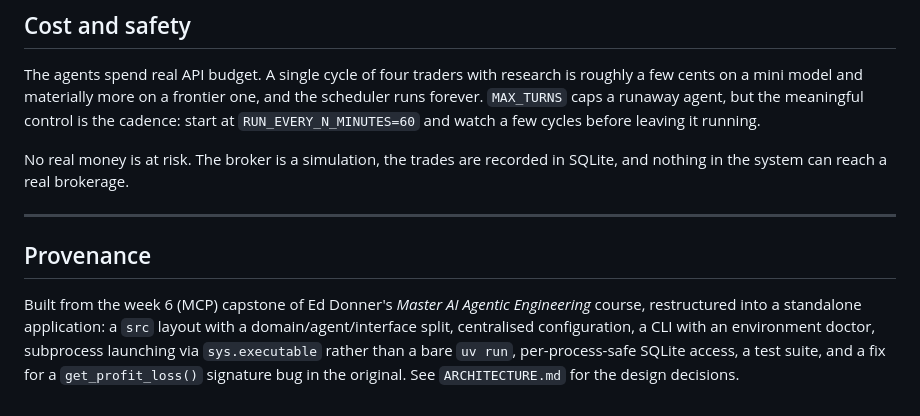
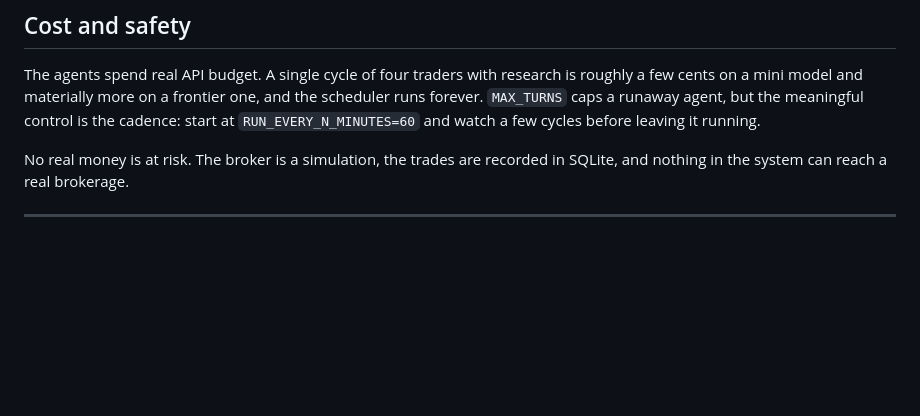
Before and after one commit to bhargavkumarj/Autonomous-Trading-Floor, a Markdown page: README.md, the part around the change. Rendered like a GitHub page; blank space fills up the shorter version.

```diff
--- a/README.md
+++ b/README.md
@@ -213,13 +213,3 @@ No real money is at risk. The broker is a simulation, the trades are recorded in
 SQLite, and nothing in the system can reach a real brokerage.
 
 ---
-
-## Provenance
-
-Built from the week 6 (MCP) capstone of Ed Donner's *Master AI Agentic
-Engineering* course, restructured into a standalone application: a `src` layout
-with a domain/agent/interface split, centralised configuration, a CLI with an
-environment doctor, subprocess launching via `sys.executable` rather than a bare
-`uv run`, per-process-safe SQLite access, a test suite, and a fix for a
-`get_profit_loss()` signature bug in the original. See `ARCHITECTURE.md` for the
-design decisions.
```
